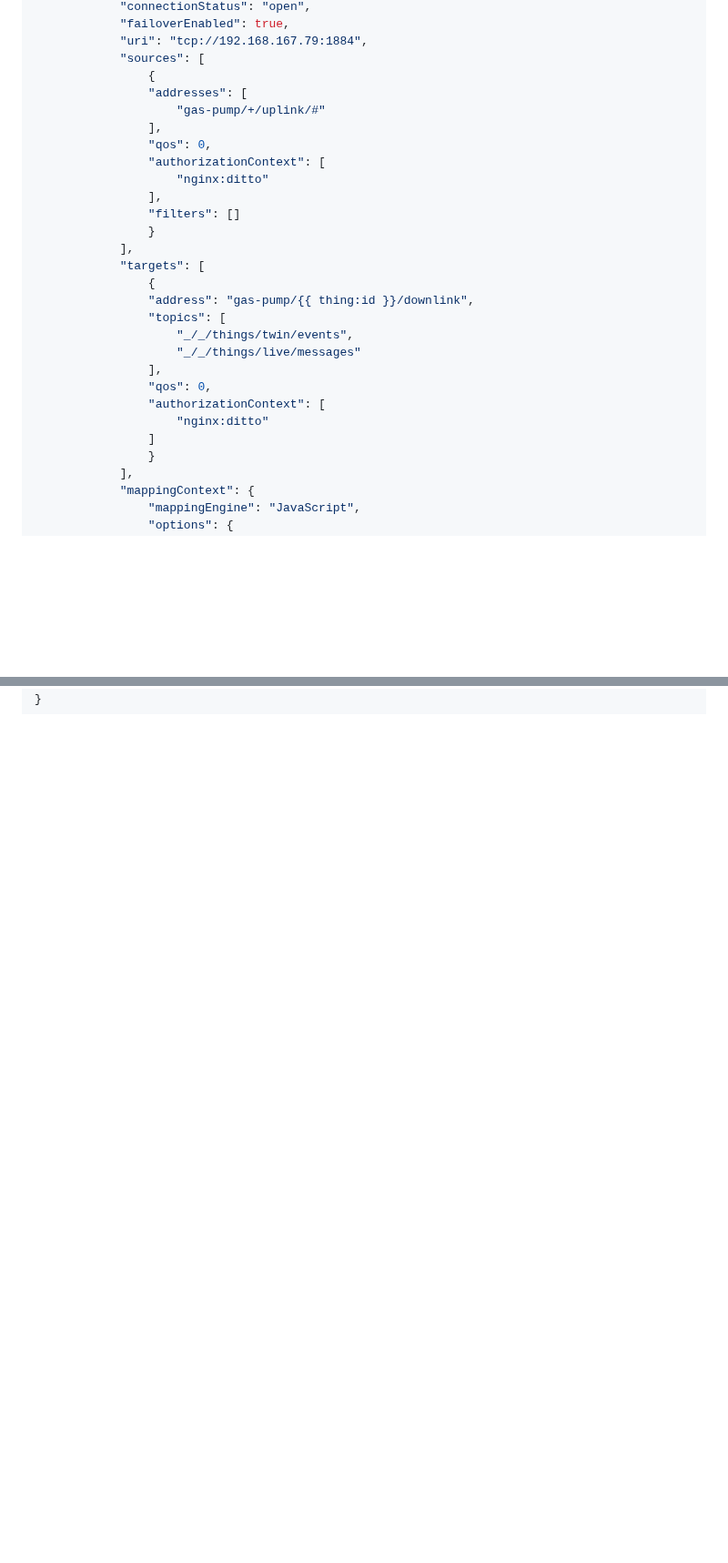
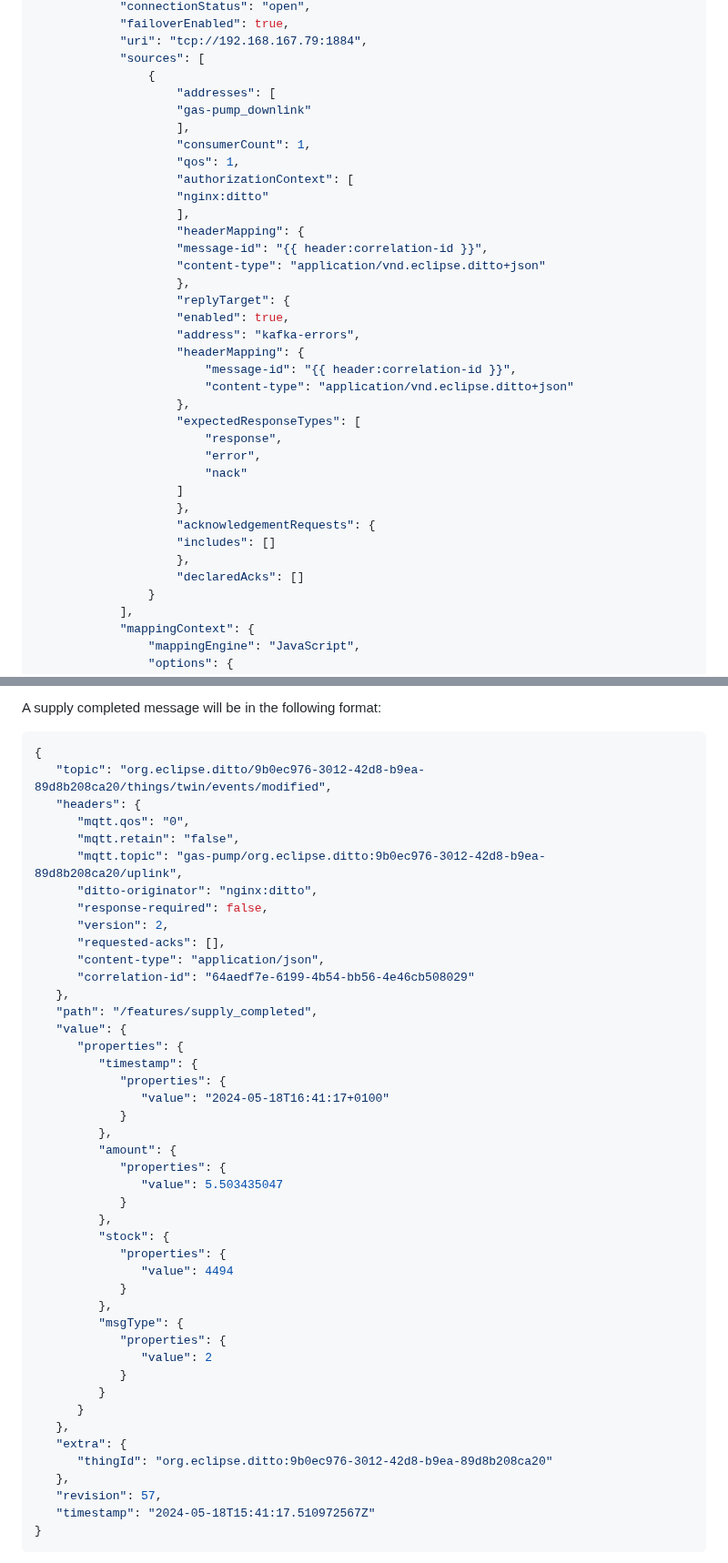
Before and after one commit to Fuel-Link/gas-pump, a Markdown page: ditto/README.md, 2 parts joined by grey strips. Shown at 91% size. Rendered like a GitHub page; blank space fills up the shorter version.

````diff
--- a/ditto/README.md
+++ b/ditto/README.md
@@ -99,27 +99,35 @@ curl -u ditto:ditto -X POST -H 'Content-Type: application/json' -d '{
             "uri": "tcp://192.168.167.79:1884",
             "sources": [
                 {
-                "addresses": [
-                    "gas-pump/+/uplink/#"
-                ],
-                "qos": 0,
-                "authorizationContext": [
+                    "addresses": [
+                    "gas-pump_downlink"
+                    ],
+                    "consumerCount": 1,
+                    "qos": 1,
+                    "authorizationContext": [
                     "nginx:ditto"
-                ],
-                "filters": []
-                }
-            ],
-            "targets": [
-                {
-                "address": "gas-pump/{{ thing:id }}/downlink",
-                "topics": [
-                    "_/_/things/twin/events",
-                    "_/_/things/live/messages"
-                ],
-                "qos": 0,
-                "authorizationContext": [
-                    "nginx:ditto"
-                ]
+                    ],
+                    "headerMapping": {
+                    "message-id": "{{ header:correlation-id }}",
+                    "content-type": "application/vnd.eclipse.ditto+json"
+                    },
+                    "replyTarget": {
+                    "enabled": true,
+                    "address": "kafka-errors",
+                    "headerMapping": {
+                        "message-id": "{{ header:correlation-id }}",
+                        "content-type": "application/vnd.eclipse.ditto+json"
+                    },
+                    "expectedResponseTypes": [
+                        "response",
+                        "error",
+                        "nack"
+                    ]
+                    },
+                    "acknowledgementRequests": {
+                    "includes": []
+                    },
+                    "declaredAcks": []
                 }
             ],
             "mappingContext": {
@@ -257,0 +325,49 @@ Then paste the following JSON message, which is serialized version of the one be
+A supply completed message will be in the following format:
+
+```json
+{
+   "topic": "org.eclipse.ditto/9b0ec976-3012-42d8-b9ea-89d8b208ca20/things/twin/events/modified",
+   "headers": {
+      "mqtt.qos": "0",
+      "mqtt.retain": "false",
+      "mqtt.topic": "gas-pump/org.eclipse.ditto:9b0ec976-3012-42d8-b9ea-89d8b208ca20/uplink",
+      "ditto-originator": "nginx:ditto",
+      "response-required": false,
+      "version": 2,
+      "requested-acks": [],
+      "content-type": "application/json",
+      "correlation-id": "64aedf7e-6199-4b54-bb56-4e46cb508029"
+   },
+   "path": "/features/supply_completed",
+   "value": {
+      "properties": {
+         "timestamp": {
+            "properties": {
+               "value": "2024-05-18T16:41:17+0100"
+            }
+         },
+         "amount": {
+            "properties": {
+               "value": 5.503435047
+            }
+         },
+         "stock": {
+            "properties": {
+               "value": 4494
+            }
+         },
+         "msgType": {
+            "properties": {
+               "value": 2
+            }
+         }
+      }
+   },
+   "extra": {
+      "thingId": "org.eclipse.ditto:9b0ec976-3012-42d8-b9ea-89d8b208ca20"
+   },
+   "revision": 57,
+   "timestamp": "2024-05-18T15:41:17.510972567Z"
+}
+```
+
````
Also changed, not shown: other parts of ditto/README.md (+107 -1 lines).
